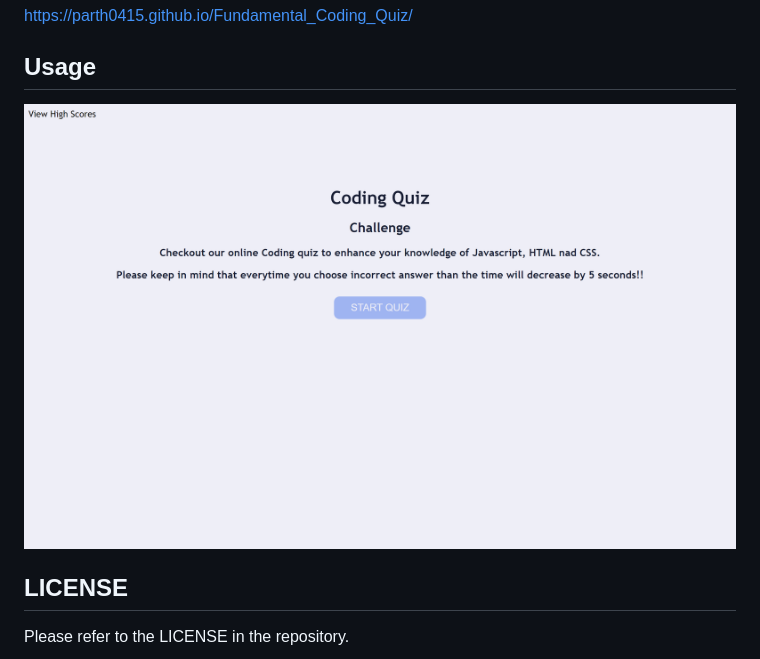
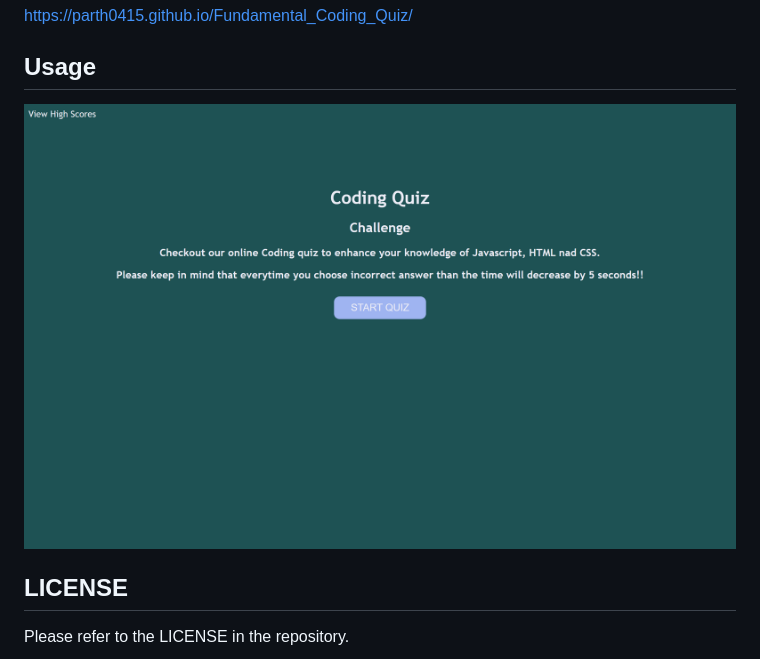
Before and after one commit to Parth0415/Coding_Quiz, a Markdown page: README.md, the part around the change. GitHub-like rendering; pictures changed too: assets/image/Coding_Quiz_ScreenshotNew.png (added).

Commit message:
Screenshot for Quiz updated

```diff
--- a/README.md
+++ b/README.md
@@ -20,7 +20,7 @@ Also learned how to implement appendchild function in javascript which will appe
 https://parth0415.github.io/Fundamental_Coding_Quiz/
 
 ## Usage
-![Project](./assets/image/Coding_Quiz_Screenshot.png "Project3")
+![Project](./assets/image/Coding_Quiz_ScreenshotNew.png "Project3")
 
 ## LICENSE
 Please refer to the LICENSE in the repository.
```
